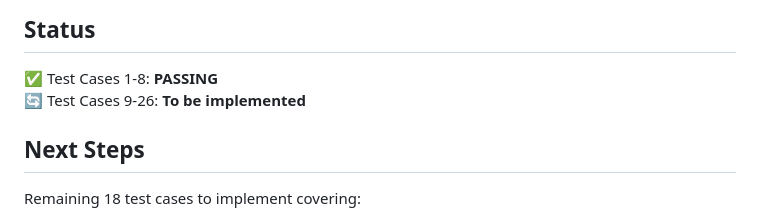
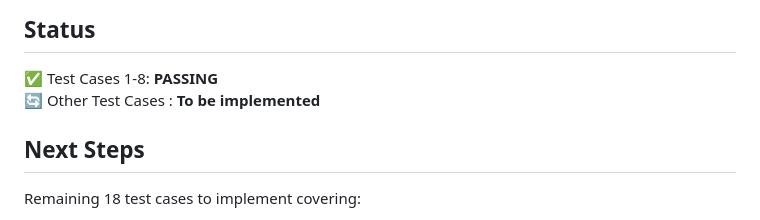
Before and after one commit to lavos9/Playwright-Automation-Suite, a Markdown page: README.md, the part around the change. Drawn GitHub-style.

Commit message:
Update README to clarify test case status

```diff
--- a/README.md
+++ b/README.md
@@ -153,7 +153,7 @@ baseURL: 'https://automationexercise.com'
 ## Status
 
 ✅ Test Cases 1-8: **PASSING**
-🔄 Test Cases 9-26: **To be implemented**
+🔄 Other Test Cases : **To be implemented**
 
 ## Next Steps
 
```
